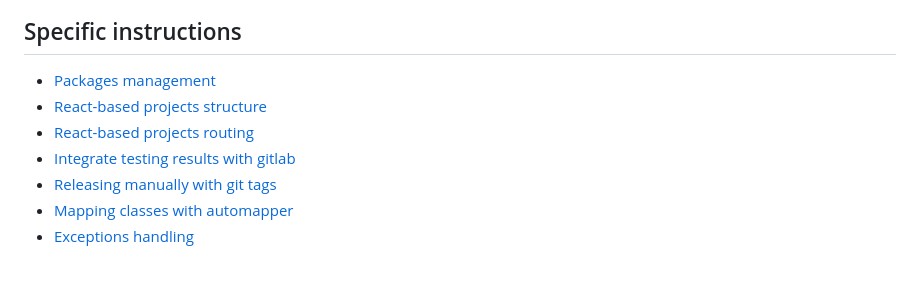
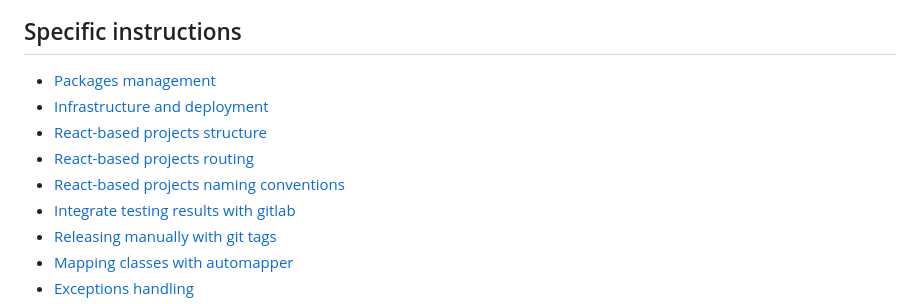
Before and after one commit to freshcode-dev/web-boilerplate, a Markdown page: README.md, the part around the change. Drawn GitHub-style; blank space fills up the shorter version.

Commit message:
Readme file has been extended with

```diff
--- a/README.md
+++ b/README.md
@@ -6,8 +6,10 @@ This project was generated using [Nx](https://nx.dev).
 
 ## Specific instructions
 - [Packages management](misc/instructions/packages-management.md)
+- [Infrastructure and deployment](misc/instructions/infrastructure-and-deployment.md)
 - [React-based projects structure](misc/instructions/react-based-projects-structure.md)
 - [React-based projects routing](misc/instructions/react-based-projects-routing.md)
+- [React-based projects naming conventions](misc/instructions/react-naming-convention.md)
 - [Integrate testing results with gitlab](misc/instructions/integrate-testing-results-with%20gitlab.md)
 - [Releasing manually with git tags](misc/instructions/releasing-manually-with-git-tags.md)
 - [Mapping classes with automapper](misc/instructions/mapping-with-automapper.md)
```
Also changed, not shown: misc/instructions/infrastructure-and-deployment.md (added, +177 -0 lines), misc/instructions/react-naming-convention.md (added, +47 -0 lines).
